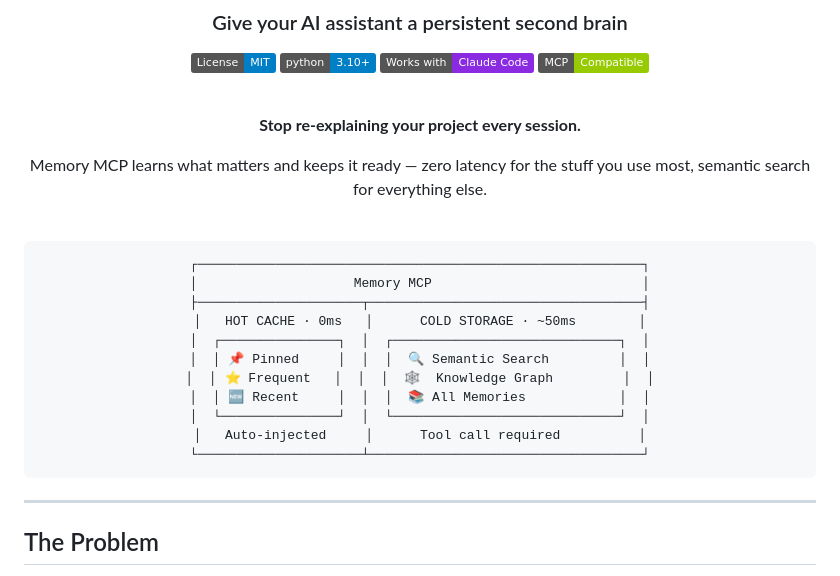
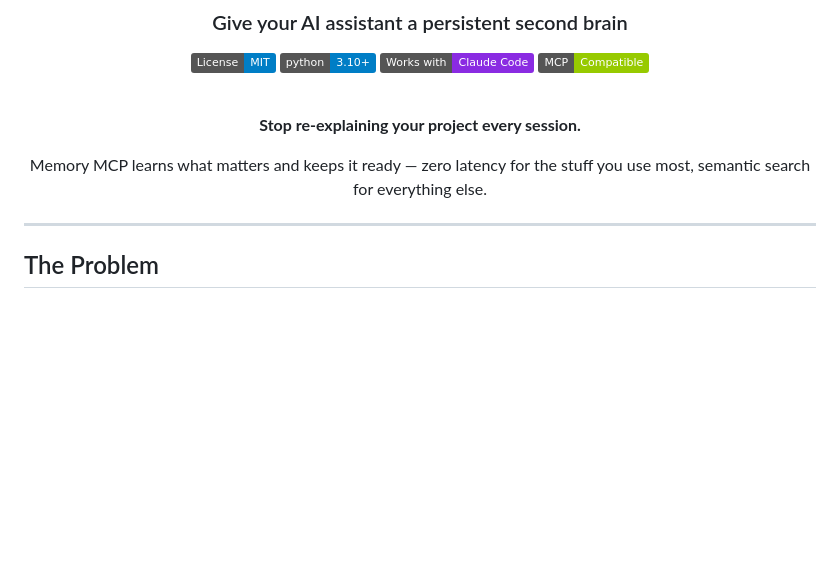
Before and after one commit to michael-denyer/memory-mcp, a Markdown page: README.md, the part around the change. GitHub-like rendering; badges without logos; blank space fills up the shorter version.

Commit message:
docs: remove ASCII diagram from README header

````diff
--- a/README.md
+++ b/README.md
@@ -14,22 +14,6 @@
 **Stop re-explaining your project every session.**
 
 Memory MCP learns what matters and keeps it ready — zero latency for the stuff you use most, semantic search for everything else.
-
-<br />
-
-```
-┌─────────────────────────────────────────────────────────┐
-│                    Memory MCP                           │
-├─────────────────────┬───────────────────────────────────┤
-│   HOT CACHE · 0ms   │      COLD STORAGE · ~50ms        │
-│  ┌───────────────┐  │  ┌─────────────────────────────┐  │
-│  │ 📌 Pinned     │  │  │  🔍 Semantic Search         │  │
-│  │ ⭐ Frequent   │  │  │  🕸️  Knowledge Graph         │  │
-│  │ 🆕 Recent     │  │  │  📚 All Memories            │  │
-│  └───────────────┘  │  └─────────────────────────────┘  │
-│   Auto-injected     │      Tool call required          │
-└─────────────────────┴───────────────────────────────────┘
-```
 
 </div>
 
````
